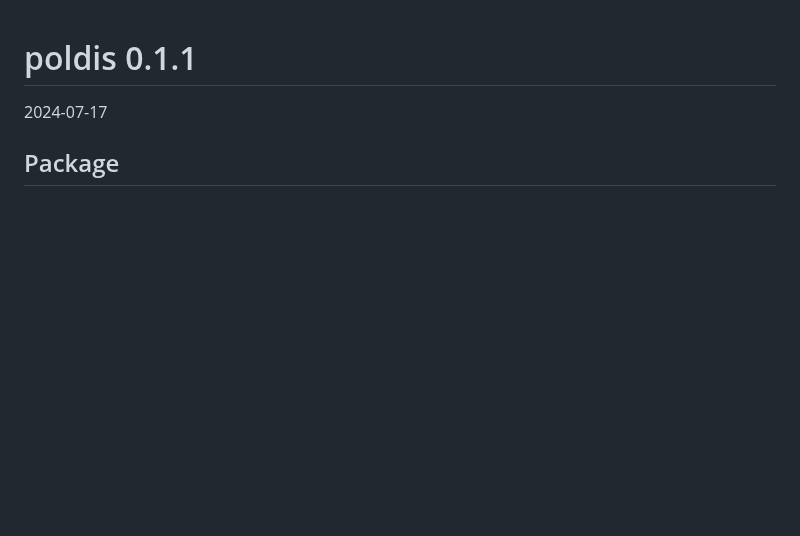
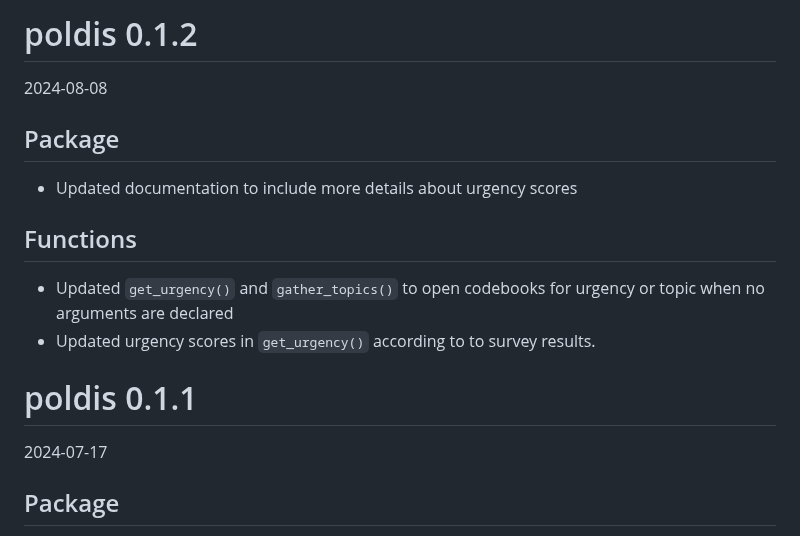
Before and after one commit to henriquesposito/poldis, a Markdown page: NEWS.md, the part around the change. Rendered like a GitHub page; blank space fills up the shorter version.

Commit message:
Updated NEWS file for changes in package

```diff
--- a/NEWS.md
+++ b/NEWS.md
@@ -1,3 +1,16 @@
+# poldis 0.1.2
+
+2024-08-08
+
+## Package
+
+- Updated documentation to include more details about urgency scores
+
+## Functions
+
+- Updated `get_urgency()` and `gather_topics()` to open codebooks for urgency or topic when no arguments are declared
+- Updated urgency scores in `get_urgency()` according to to survey results.
+
 # poldis 0.1.1
 
 2024-07-17
```
